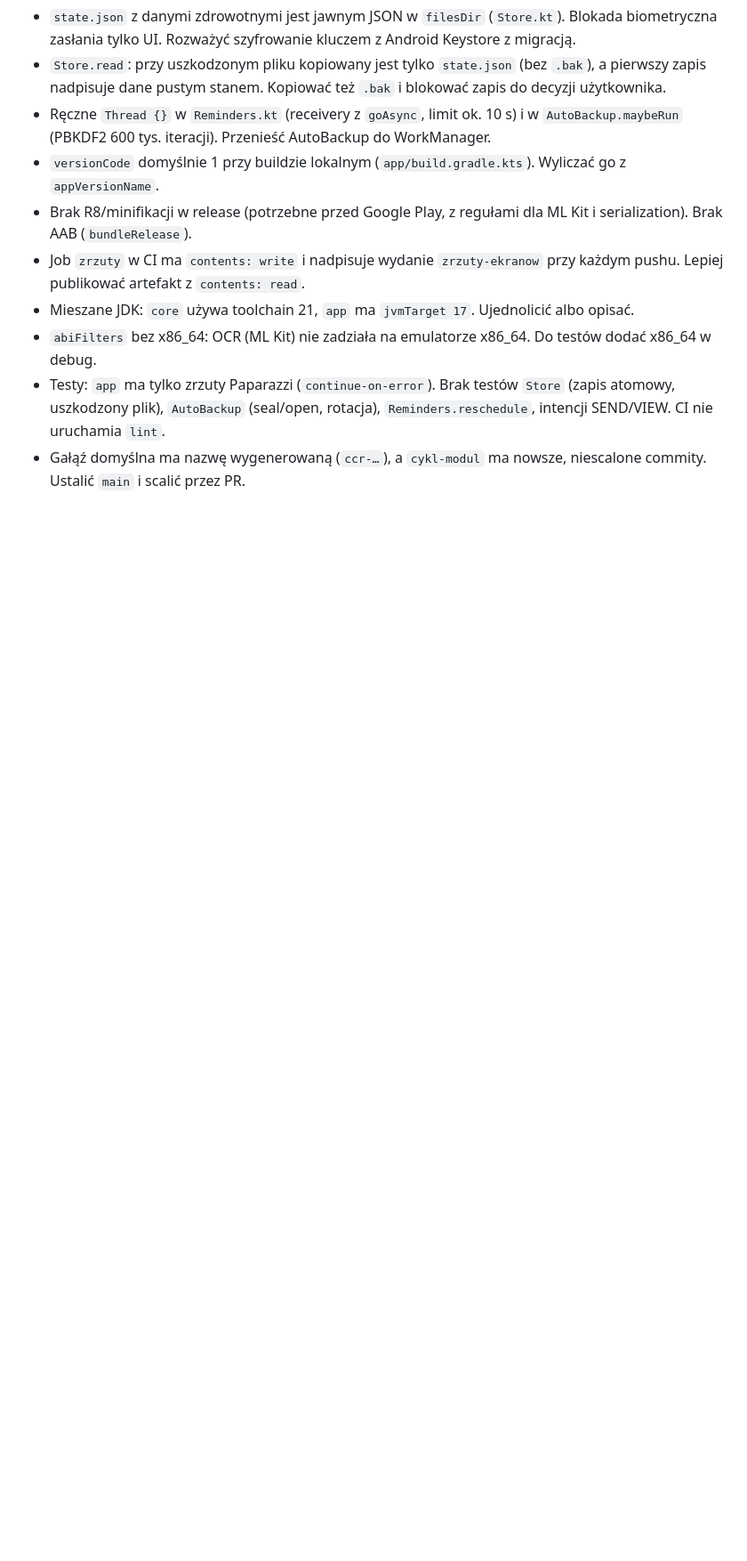
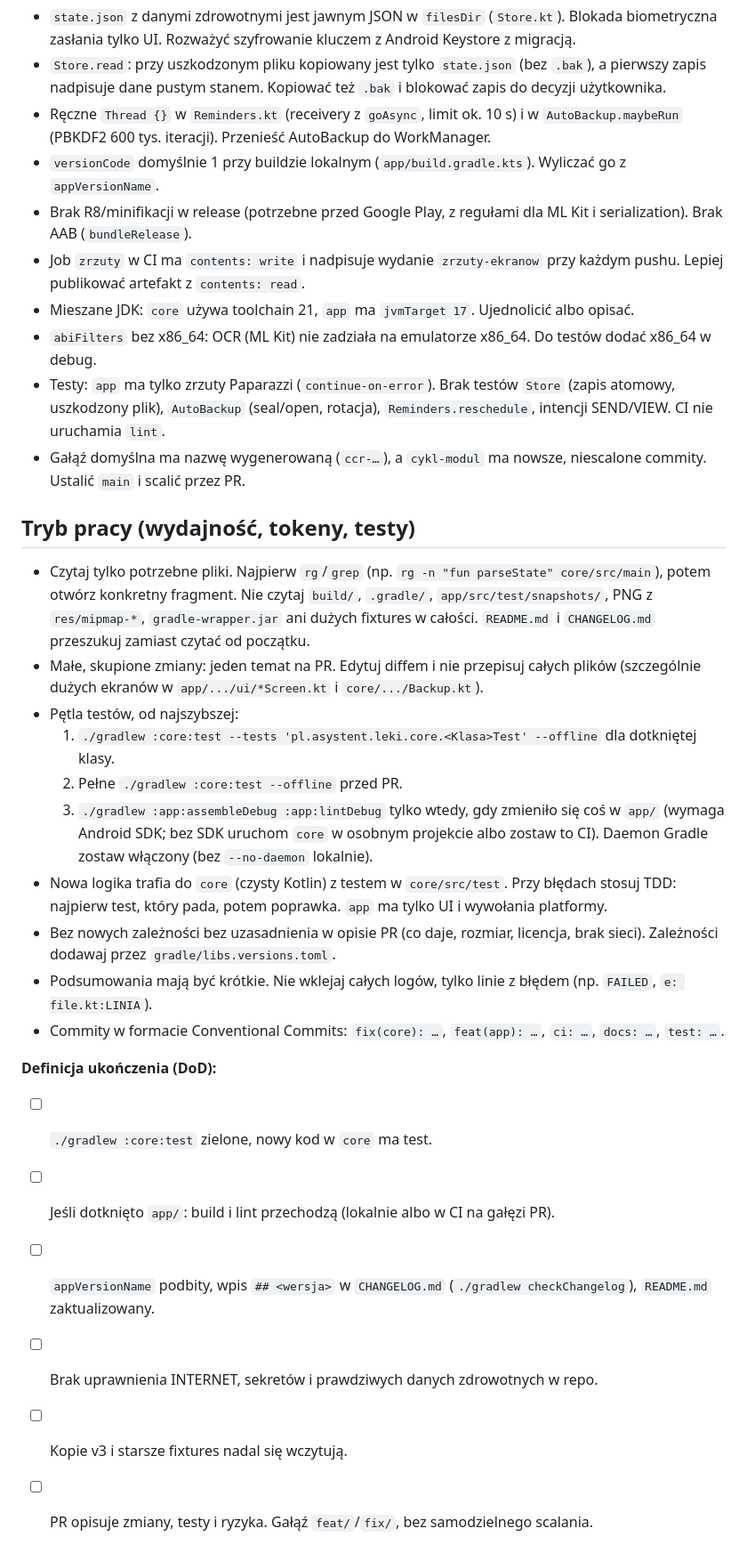
Before and after one commit to Jack4B/leki, a Markdown page: CLAUDE.md, the part around the change. Shown at 89% size. Rendered like a GitHub page; blank space fills up the shorter version.

Commit message:
docs(claude): tryb pracy (wydajność, tokeny, testy) i definicja ukończenia

```diff
--- a/CLAUDE.md
+++ b/CLAUDE.md
@@ -31,3 +31,25 @@
 - `abiFilters` bez x86_64: OCR (ML Kit) nie zadziała na emulatorze x86_64. Do testów dodać x86_64 w debug.
 - Testy: `app` ma tylko zrzuty Paparazzi (`continue-on-error`). Brak testów `Store` (zapis atomowy, uszkodzony plik), `AutoBackup` (seal/open, rotacja), `Reminders.reschedule`, intencji SEND/VIEW. CI nie uruchamia `lint`.
 - Gałąź domyślna ma nazwę wygenerowaną (`ccr-…`), a `cykl-modul` ma nowsze, niescalone commity. Ustalić `main` i scalić przez PR.
+
+## Tryb pracy (wydajność, tokeny, testy)
+
+- Czytaj tylko potrzebne pliki. Najpierw `rg`/`grep` (np. `rg -n "fun parseState" core/src/main`), potem otwórz konkretny fragment. Nie czytaj `build/`, `.gradle/`, `app/src/test/snapshots/`, PNG z `res/mipmap-*`, `gradle-wrapper.jar` ani dużych fixtures w całości. `README.md` i `CHANGELOG.md` przeszukuj zamiast czytać od początku.
+- Małe, skupione zmiany: jeden temat na PR. Edytuj diffem i nie przepisuj całych plików (szczególnie dużych ekranów w `app/.../ui/*Screen.kt` i `core/.../Backup.kt`).
+- Pętla testów, od najszybszej:
+  1. `./gradlew :core:test --tests 'pl.asystent.leki.core.<Klasa>Test' --offline` dla dotkniętej klasy.
+  2. Pełne `./gradlew :core:test --offline` przed PR.
+  3. `./gradlew :app:assembleDebug :app:lintDebug` tylko wtedy, gdy zmieniło się coś w `app/` (wymaga Android SDK; bez SDK uruchom `core` w osobnym projekcie albo zostaw to CI).
+  Daemon Gradle zostaw włączony (bez `--no-daemon` lokalnie).
+- Nowa logika trafia do `core` (czysty Kotlin) z testem w `core/src/test`. Przy błędach stosuj TDD: najpierw test, który pada, potem poprawka. `app` ma tylko UI i wywołania platformy.
+- Bez nowych zależności bez uzasadnienia w opisie PR (co daje, rozmiar, licencja, brak sieci). Zależności dodawaj przez `gradle/libs.versions.toml`.
+- Podsumowania mają być krótkie. Nie wklejaj całych logów, tylko linie z błędem (np. `FAILED`, `e: file.kt:LINIA`).
+- Commity w formacie Conventional Commits: `fix(core): …`, `feat(app): …`, `ci: …`, `docs: …`, `test: …`.
+
+**Definicja ukończenia (DoD):**
+- [ ] `./gradlew :core:test` zielone, nowy kod w `core` ma test.
+- [ ] Jeśli dotknięto `app/`: build i lint przechodzą (lokalnie albo w CI na gałęzi PR).
+- [ ] `appVersionName` podbity, wpis `## <wersja>` w `CHANGELOG.md` (`./gradlew checkChangelog`), `README.md` zaktualizowany.
+- [ ] Brak uprawnienia INTERNET, sekretów i prawdziwych danych zdrowotnych w repo.
+- [ ] Kopie v3 i starsze fixtures nadal się wczytują.
+- [ ] PR opisuje zmiany, testy i ryzyka. Gałąź `feat/`/`fix/`, bez samodzielnego scalania.
```
